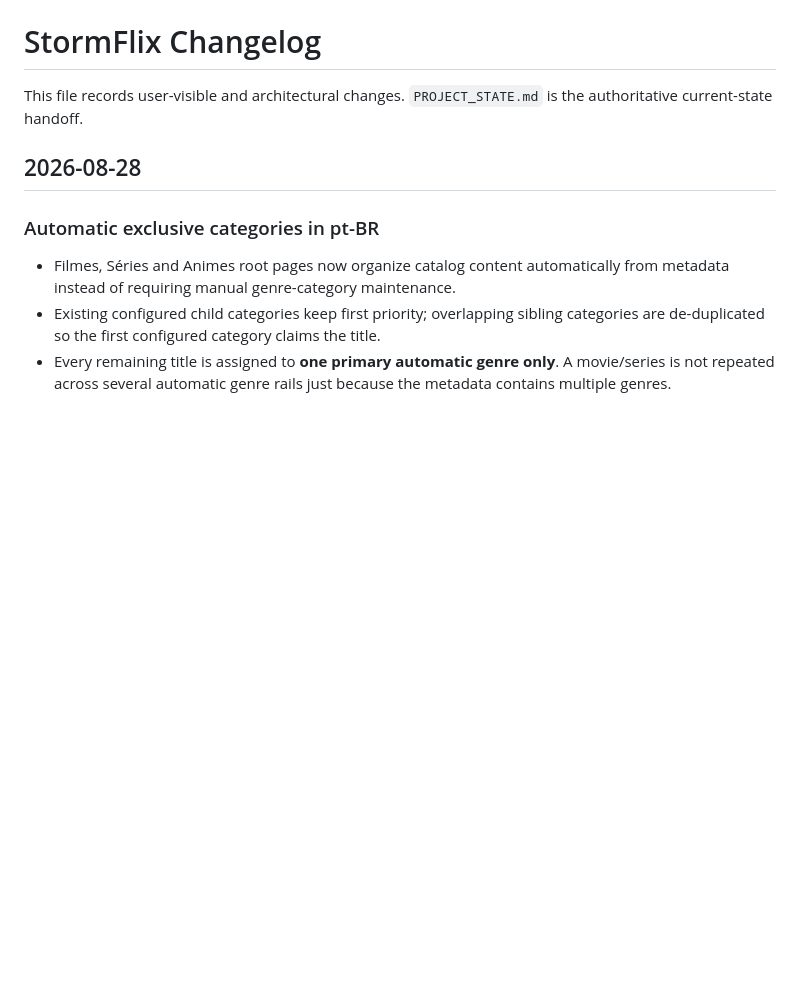
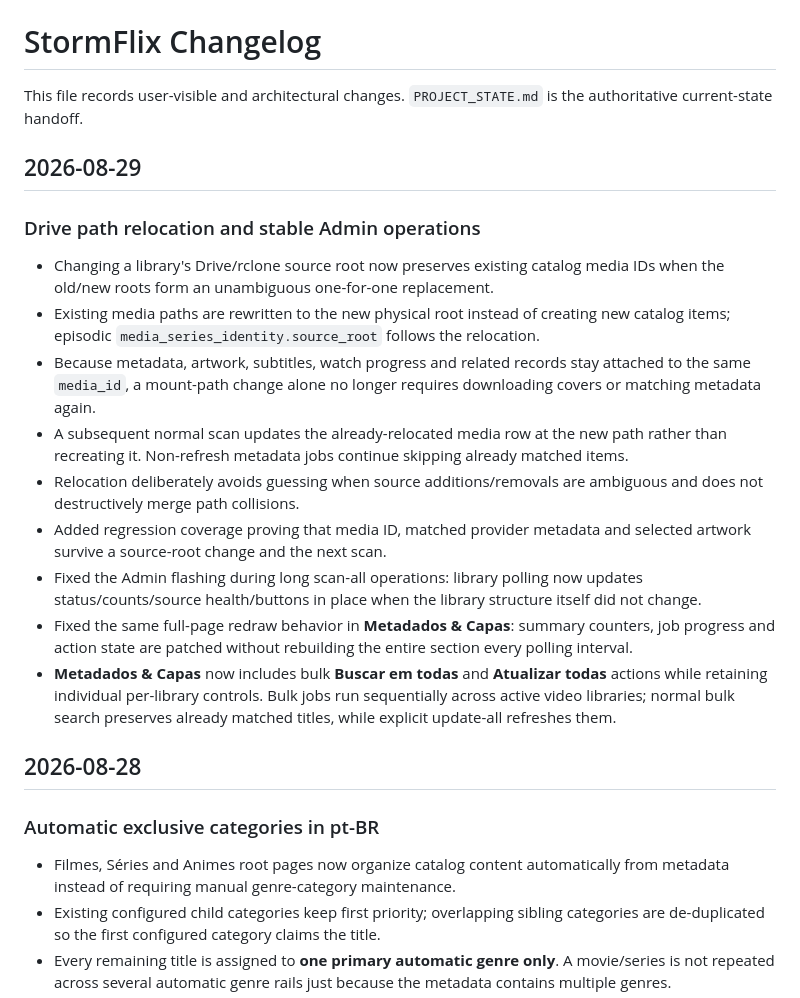
Before and after one commit to danilostorm/stormflix, a Markdown page: CHANGELOG.md, the part around the change. Rendered like a GitHub page; blank space fills up the shorter version.

Commit message:
docs: add Drive relocation and admin polling changes

```diff
--- a/CHANGELOG.md
+++ b/CHANGELOG.md
@@ -1,6 +1,20 @@
 # StormFlix Changelog
 
 This file records user-visible and architectural changes. `PROJECT_STATE.md` is the authoritative current-state handoff.
+
+## 2026-08-29
+
+### Drive path relocation and stable Admin operations
+
+- Changing a library's Drive/rclone source root now preserves existing catalog media IDs when the old/new roots form an unambiguous one-for-one replacement.
+- Existing media paths are rewritten to the new physical root instead of creating new catalog items; episodic `media_series_identity.source_root` follows the relocation.
+- Because metadata, artwork, subtitles, watch progress and related records stay attached to the same `media_id`, a mount-path change alone no longer requires downloading covers or matching metadata again.
+- A subsequent normal scan updates the already-relocated media row at the new path rather than recreating it. Non-refresh metadata jobs continue skipping already matched items.
+- Relocation deliberately avoids guessing when source additions/removals are ambiguous and does not destructively merge path collisions.
+- Added regression coverage proving that media ID, matched provider metadata and selected artwork survive a source-root change and the next scan.
+- Fixed the Admin flashing during long scan-all operations: library polling now updates status/counts/source health/buttons in place when the library structure itself did not change.
+- Fixed the same full-page redraw behavior in **Metadados & Capas**: summary counters, job progress and action state are patched without rebuilding the entire section every polling interval.
+- **Metadados & Capas** now includes bulk **Buscar em todas** and **Atualizar todas** actions while retaining individual per-library controls. Bulk jobs run sequentially across active video libraries; normal bulk search preserves already matched titles, while explicit update-all refreshes them.
 
 ## 2026-08-28
 
```
